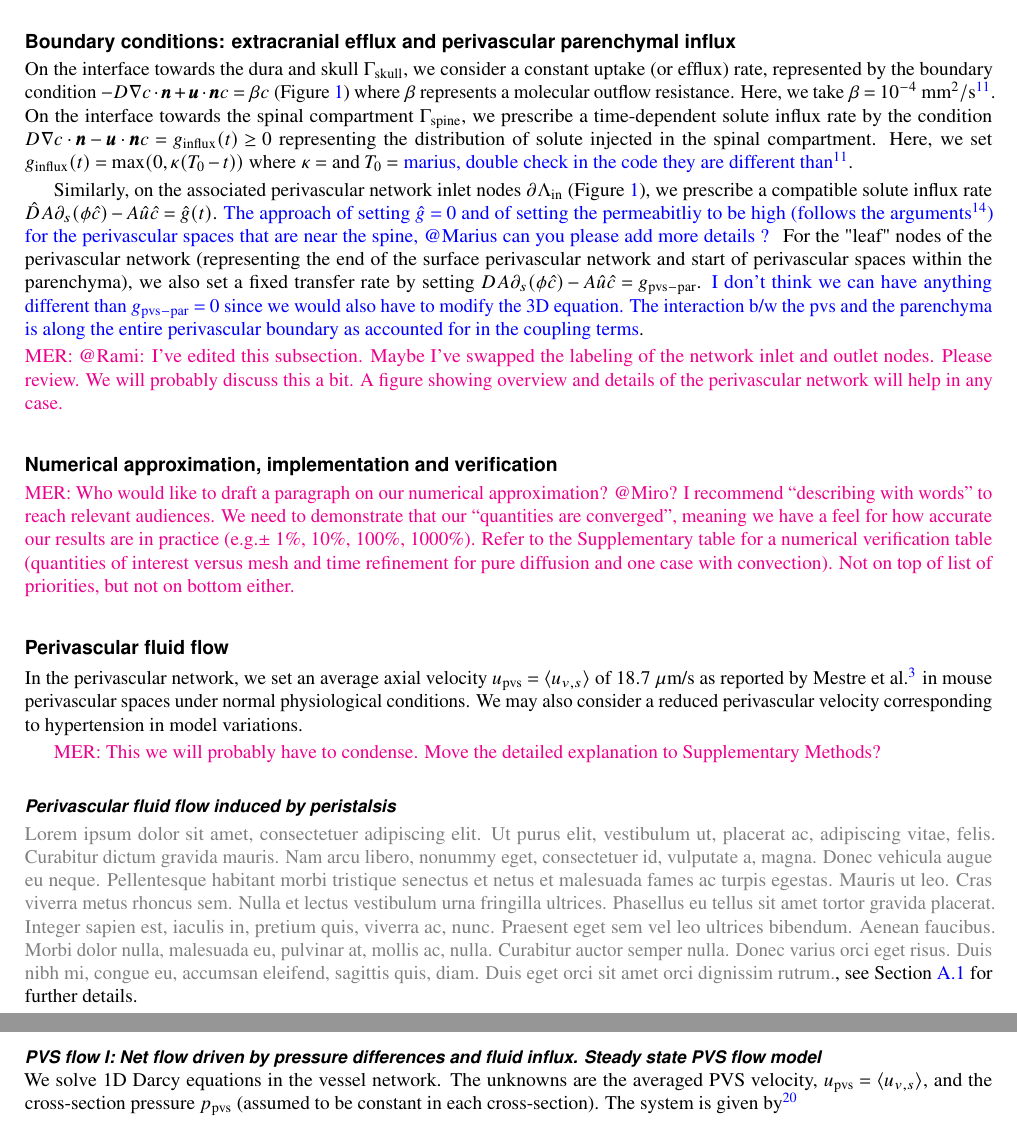
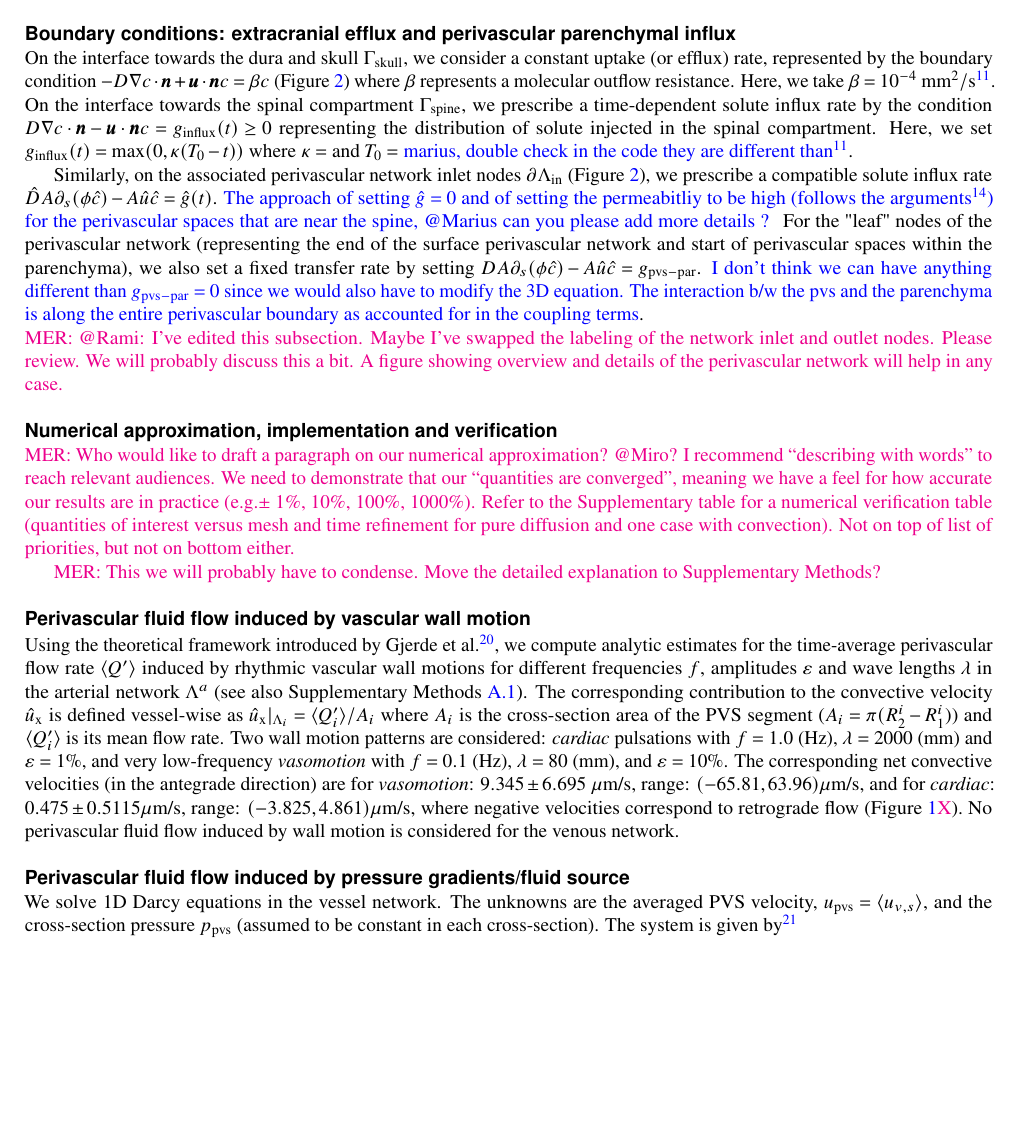
Before and after one commit to MariusCausemann/brain-PVS-SAS-transport, a LaTeX paper (paper/main.tex): two parts of pages 5 and 6 of 12 before the commit and part of page 5 of 12 after it, the two joined at a grey line, cut so that both start at the same text, the shorter picture padded with empty space. Compiled offline with pdfLaTeX.

Commit message:
Write Methods for PVS flow by peristalsis

```diff
--- a/paper/main.tex
+++ b/paper/main.tex
@@ -342,22 +346,53 @@ Similarly, on the associated perivascular network inlet nodes $\partial \Lambda_
 
 \mer{MER: Who would like to draft a paragraph on our numerical approximation? @Miro? I recommend ``describing with words'' to reach relevant audiences. We need to demonstrate that our ``quantities are converged'', meaning we have a feel for how accurate our results are in practice (e.g.$\pm$ 1\%, 10\%, 100\%, 1000\%). Refer to the Supplementary table for a numerical verification table (quantities of interest versus mesh and time refinement for pure diffusion and one case with convection). Not on top of list of priorities, but not on bottom either.}
 
-\subsection*{Perivascular fluid flow}
+%\subsection*{Perivascular fluid flow}
 
-In the perivascular network, we set an average axial velocity $u_{\rm
-  pvs} = \langle u_{v, s} \rangle$ of $18.7$ $\mu$m/s as reported by
-Mestre et al.~\cite{mestre2018flow} in mouse perivascular spaces under
-normal physiological conditions. We may also consider a reduced
-perivascular velocity corresponding to hypertension in model
-variations.
+%In the perivascular network, we set an average axial velocity $u_{\rm
+%  pvs} = \langle u_{v, s} \rangle$ of $18.7$ $\mu$m/s as reported by
+%Mestre et al.~\cite{mestre2018flow} in mouse perivascular spaces under
+%normal physiological conditions. We may also consider a reduced
+%perivascular velocity corresponding to hypertension in model
+%variations.
 
 \mer{MER: This we will probably have to condense. Move the detailed explanation to Supplementary Methods?}
 
-\subsubsection*{Perivascular fluid flow induced by peristalsis}
+\subsection*{Perivascular fluid flow induced by vascular wall motion}
 
-\draft{\lipsum[1]}, see~Section~\ref{sec:sup:peristalsis} for further details.
+Using the theoretical framework introduced by Gjerde et
+al.~\cite{gjerde2023directional}, we compute analytic estimates for
+the time-average perivascular flow rate $\langle Q' \rangle$ induced
+by rhythmic vascular wall motions for different frequencies $f$,
+amplitudes $\varepsilon$ and wave lengths $\lambda$ in the arterial
+network $\Lambda^a$ (see also Supplementary
+Methods~\ref{sec:sup:peristalsis}). The corresponding contribution to
+the convective velocity $\hat{u}_{\rm x}$ is defined vessel-wise as
+$\hat{u}_{\rm x}|_{\Lambda_i} = \langle Q'_i \rangle/A_i$ where $A_i$
+is the cross-section area of the PVS segment ($A_i = \pi (R_2^i -
+R_1^i$)) and $\langle Q_i' \rangle$ is its mean flow rate. Two wall
+motion patterns are considered: \emph{cardiac} pulsations with $f =
+1.0$ (Hz), $\lambda = 2000$ (mm) and $\varepsilon = 1\%$, and very
+low-frequency \emph{vasomotion} with $f = 0.1$ (Hz), $\lambda = 80$
+(mm), and $\varepsilon = 10\%$. The corresponding net convective
+velocities (in the antegrade direction) are for \emph{vasomotion}:
+$9.345 \pm 6.695$ $\mu$m/s, range: $(-65.81, 63.96) \mu$m/s, and for
+\emph{cardiac}: $0.475 \pm 0.5115 \mu$m/s, range: $(- 3.825, 4.861)
+\mu$m/s, where negative velocities correspond to retrograde flow
+(\Cref{fig:pvs}\mer{X}). No perivascular fluid flow induced by wall
+motion is considered for the venous network.
 
-\subsubsection*{PVS flow I: Net flow driven by pressure differences and fluid influx. Steady state PVS flow model} We solve 1D Darcy equations in the vessel network. The unknowns are the averaged PVS velocity, $u_{\rm pvs} = \langle u_{v,s} \rangle$, and the cross-section pressure $p_{\rm pvs} $ (assumed to be constant in each cross-section). The system is given by  \cite{daversin2022geometrically}
+% python3 peristalticflow.py --frequency 0.1 --wavelength 80.0 --amplitude 0.1 --beta 3.0 --recompute
+% <Q'_i> (avg, std, min, max): 0.3775, 0.4485, -1.654, 3.387 (mm^3/s)
+% <u'_i> (avg, std, min, max): 0.009345, 0.006695, -0.06581, 0.06396 (mm/s)
+% <u'_i> (avg, std, min, max): 9.345, 6.695, -65.81, 63.96 (mum/s)
+%python3 peristalticflow.py --frequency 1.0 --wavelength 2000.0 --amplitude 0.01 --beta 3.0 --recompute
+%<Q'_i> (avg, std, min, max): 0.01933, 0.02733, -0.09614, 0.2203 (mm^3/s)
+%<u'_i> (avg, std, min, max): 0.000475, 0.0005115, -0.003825, 0.004861 (mm/s)
+%<u'_i> (avg, std, min, max): 0.475, 0.5115, -3.825, 4.861 (mum/s)
+
+\subsection*{Perivascular fluid flow induced by pressure gradients/fluid source}
+
+We solve 1D Darcy equations in the vessel network. The unknowns are the averaged PVS velocity, $u_{\rm pvs} = \langle u_{v,s} \rangle$, and the cross-section pressure $p_{\rm pvs} $ (assumed to be constant in each cross-section). The system is given by  \cite{daversin2022geometrically}
 \begin{alignat}{2}
 A \,  u_{\rm pvs}   + \frac{\kappa}{\mu} \, A \, \partial_{s} p_{\rm pvs} & = 0, &&  \quad \rm in  \,\, \Lambda  \\
 -\partial_s (A \, u_{\rm pvs}) & = f, && \quad \rm in  \,\, \Lambda .
```
Also changed, not shown: paper/main.tex (16 more changed lines), 1 other file.
